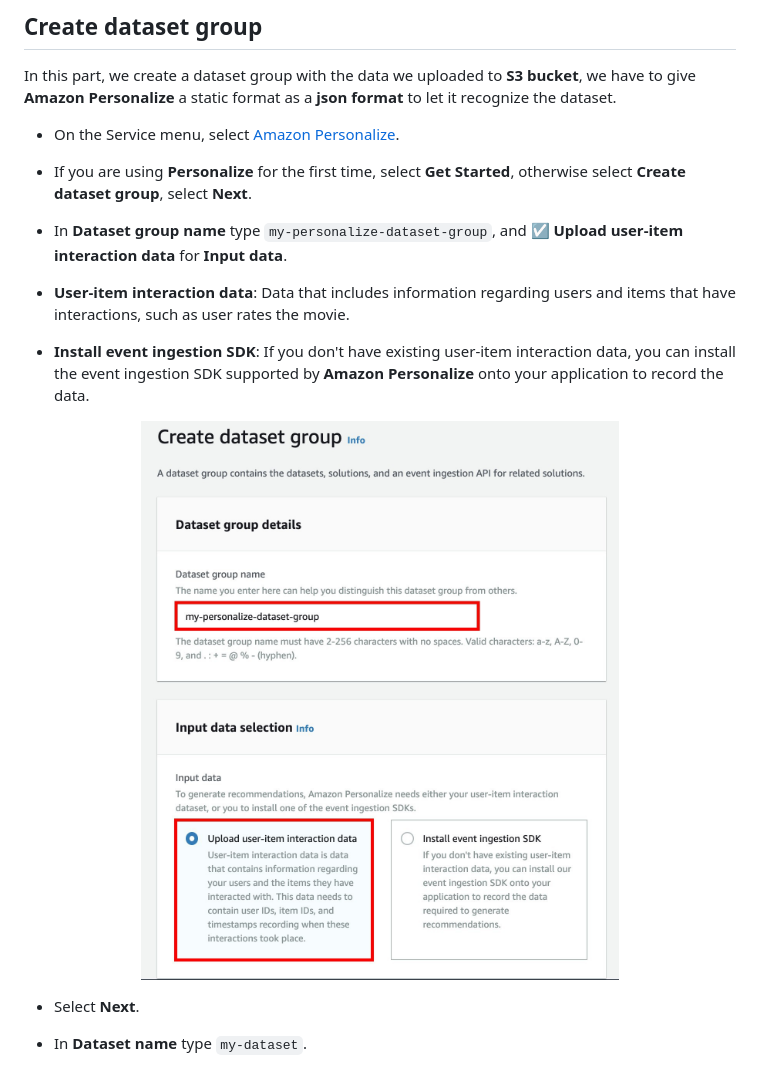
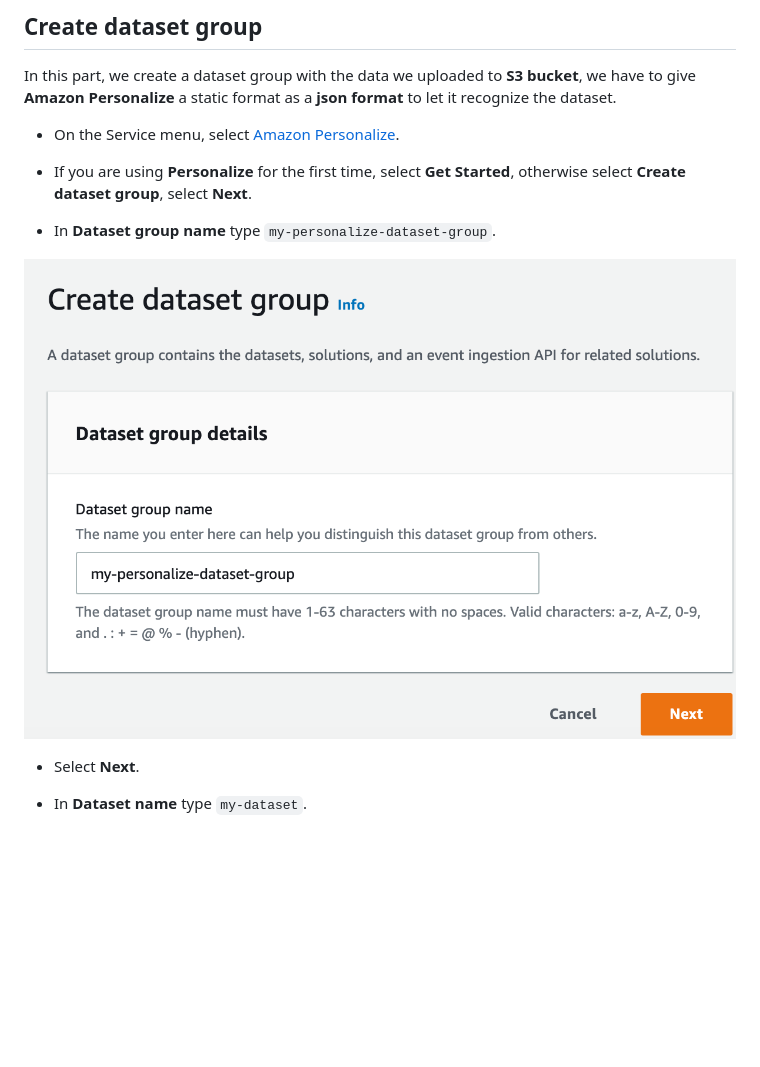
Before and after one commit to LaurenceTW/build-movie-recommendation-engine-with-amazon-personalize, a Markdown page: README.md, the part around the change printed below. GitHub-like rendering; pictures changed too: images/03-Personalize-Name.png (added); blank space fills up the shorter version.

````diff
--- a/README.md
+++ b/README.md
@@ -144,15 +144,11 @@ In this part, we create a dataset group with the data we uploaded to **S3 bucket
 
 - If you are using **Personalize** for the first time, select **Get Started**, otherwise select **Create dataset group**, select **Next**.
 
-- In **Dataset group name** type ```my-personalize-dataset-group```, and ☑ **Upload user-item interaction data** for **Input data**.
-
-* **User-item interaction data**: Data that includes information regarding users and items that have interactions, such as user rates the movie.
-
-* **Install event ingestion SDK**: If you don't have existing user-item interaction data, you can install the event ingestion SDK supported by **Amazon Personalize** onto your application to record the data.
+- In **Dataset group name** type ```my-personalize-dataset-group```.
 
 <div>
 <p align="center">
-    <img src="images/03-Personalize-Name.jpg">
+    <img src="images/03-Personalize-Name.png">
 </p>
 </div>
 
````
Also changed, not shown: other parts of README.md (+13 -9 lines), images/08-Personalize-AutoML_recipe.png, images/08-Personalize-Solution-Active.png (added).
